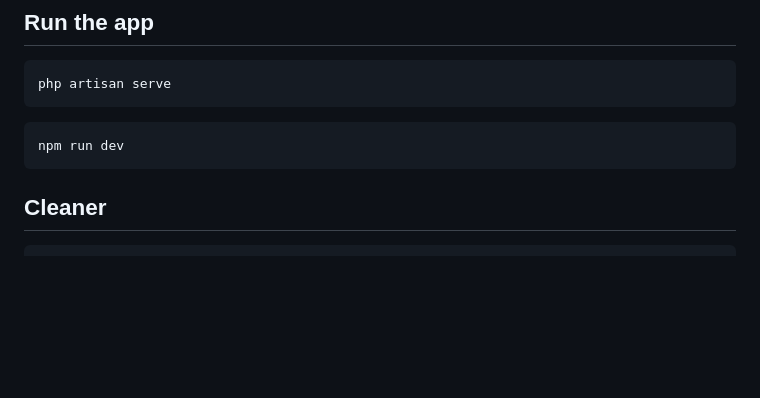
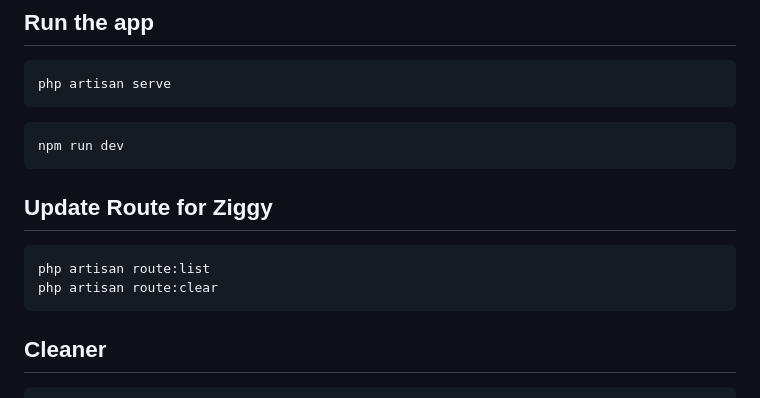
Before and after one commit to jstnfrncis/agkat-ph, a Markdown page: README.md, the part around the change. GitHub-like rendering; blank space fills up the shorter version.

````diff
--- a/README.md
+++ b/README.md
@@ -86,6 +86,11 @@ php artisan serve
 ```sh
 npm run dev
 ```
+## Update Route for Ziggy
+```
+php artisan route:list
+php artisan route:clear
+```
 
 ## Cleaner
 ```
````
